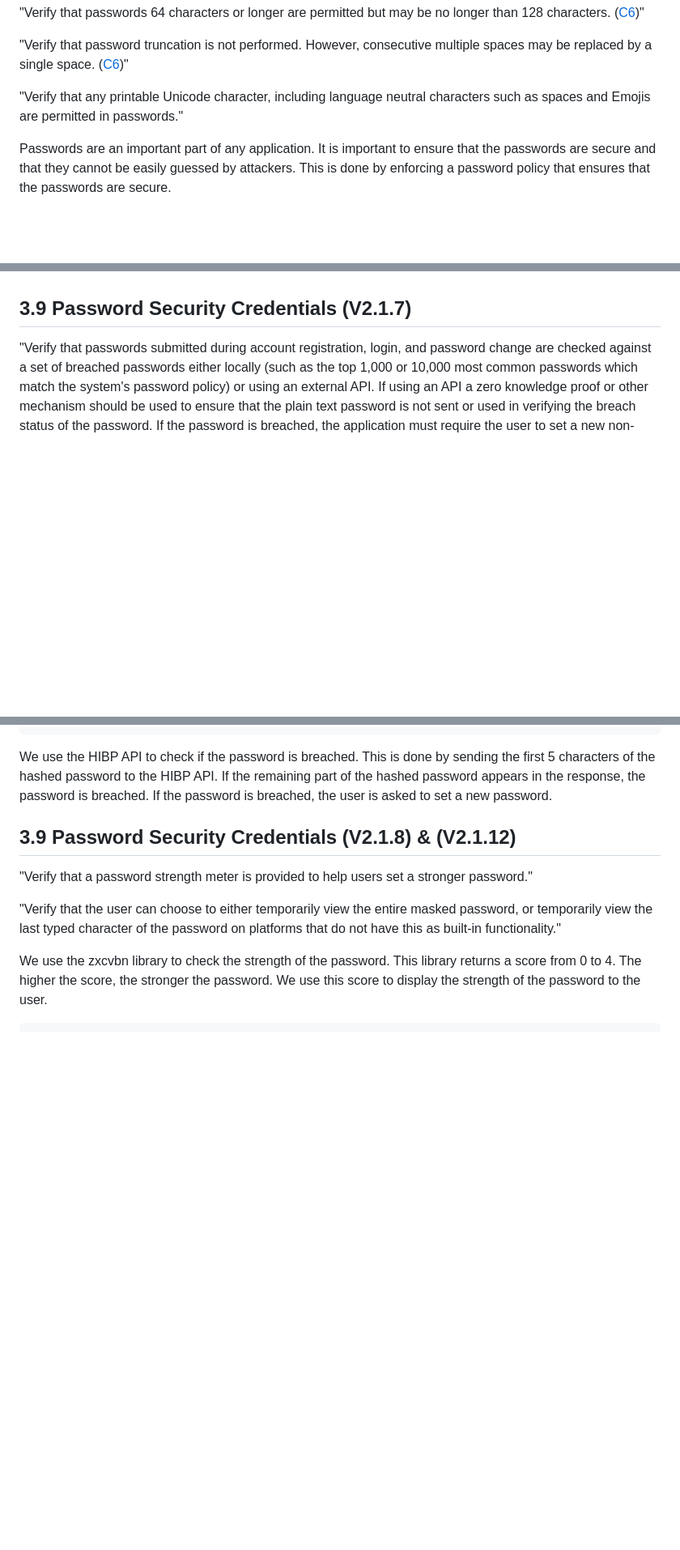
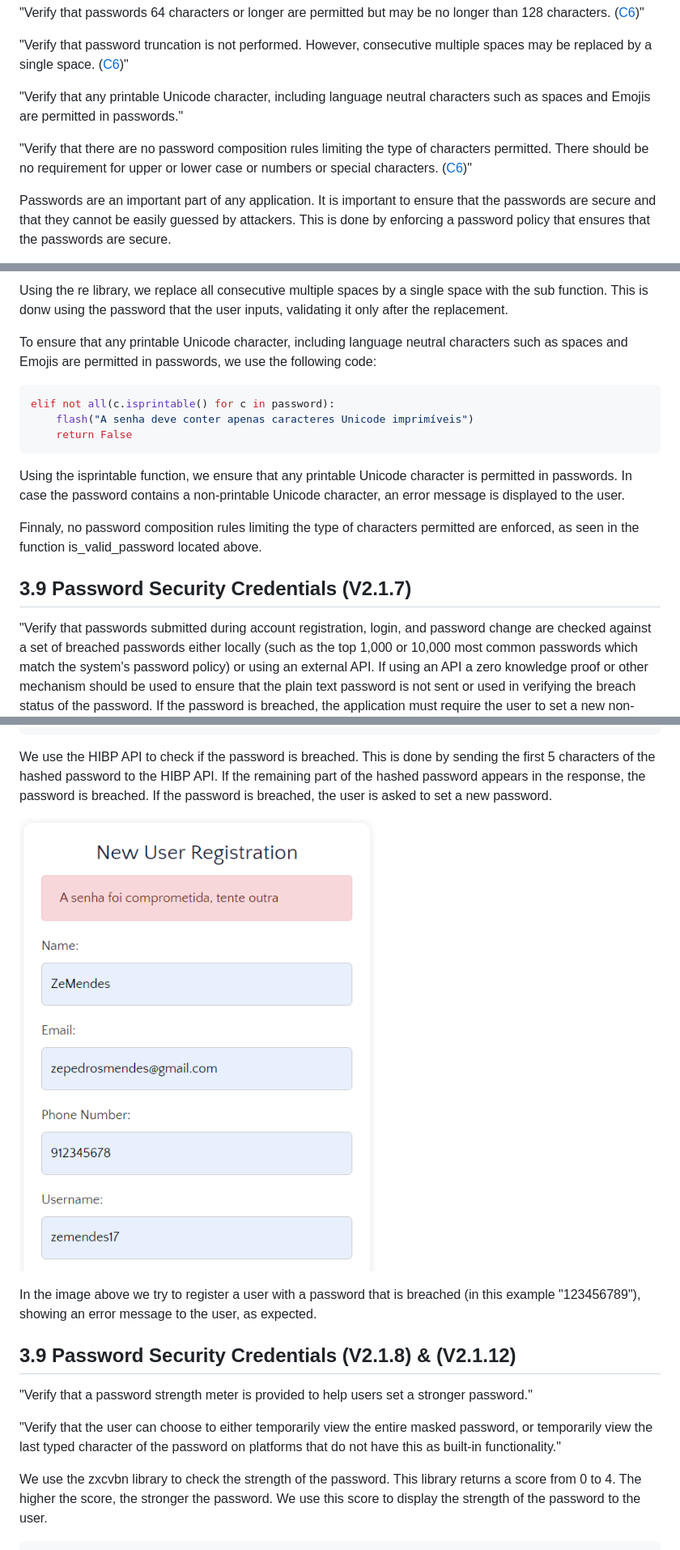
Before and after one commit to ZeMendes17/SIO_ASVS, a Markdown page: analysis/report.md, 3 parts joined by grey strips. Shown at 81% size. Rendered like a GitHub page; pictures changed too: analysis/images/password_breached.png (added); blank space fills up the shorter version.

````diff
--- a/analysis/report.md
+++ b/analysis/report.md
@@ -333,6 +333,8 @@ This dependencies ensure that all the dependencies are up to date and that there
 
 "Verify that any printable Unicode character, including language neutral characters such as spaces and Emojis are permitted in passwords."
 
+"Verify that there are no password composition rules limiting the type of characters permitted. There should be no requirement for upper or lower case or numbers or special characters. ([C6](https://owasp.org/www-project-proactive-controls/#div-numbering))"
+
 Passwords are an important part of any application. It is important to ensure that the passwords are secure and that they cannot be easily guessed by attackers. This is done by enforcing a password policy that ensures that the passwords are secure.
 
 In our application, we enforce a password policy that ensures that the passwords are secure. This is done by using the following code:
@@ -363,3 +381,19 @@ This code ensures that the passwords are secure and that they cannot be easily g
+Using the re library, we replace all consecutive multiple spaces by a single space with the sub function. This is donw using the password
+that the user inputs, validating it only after the replacement.
+
+To ensure that any printable Unicode character, including language neutral characters such as spaces and Emojis are permitted in passwords, we use the following code:
+
+```python
+elif not all(c.isprintable() for c in password):
+    flash("A senha deve conter apenas caracteres Unicode imprimíveis")
+    return False
+```
+
+Using the isprintable function, we ensure that any printable Unicode character is permitted in passwords. In case the password contains a non-printable Unicode character, an error message is displayed to the user.
+
+Finnaly, no password composition rules limiting the type of characters permitted are enforced, as seen in the function is_valid_password
+located above.
+
 ## 3.9 Password Security Credentials (V2.1.7)
 
 "Verify that passwords submitted during account registration, login, and password change are checked against a set of breached passwords either locally (such as the top 1,000 or 10,000 most common passwords which match the system's password policy) or using an external API. If using an API a zero knowledge proof or other mechanism should be used to ensure that the plain text password is not sent or used in verifying the breach status of the password. If the password is breached, the application must require the user to set a new non-breached password. ([C6](https://owasp.org/www-project-proactive-controls/#div-numbering))"
@@ -382,6 +416,10 @@ def check_breached_password(password):
 ```
 
 We use the HIBP API to check if the password is breached. This is done by sending the first 5 characters of the hashed password to the HIBP API. If the remaining part of the hashed password appears in the response, the password is breached. If the password is breached, the user is asked to set a new password.
+
+![](./images/password_breached.png)
+
+In the image above we try to register a user with a password that is breached (in this example "123456789"), showing an error message to the user, as expected.
 
 ## 3.9 Password Security Credentials (V2.1.8) & (V2.1.12)
 
````
Also changed, not shown: other parts of analysis/report.md (+23 -0 lines), analysis/images/password_too_long.png (added), analysis/images/password_too_short.png (added), 2 other files.
